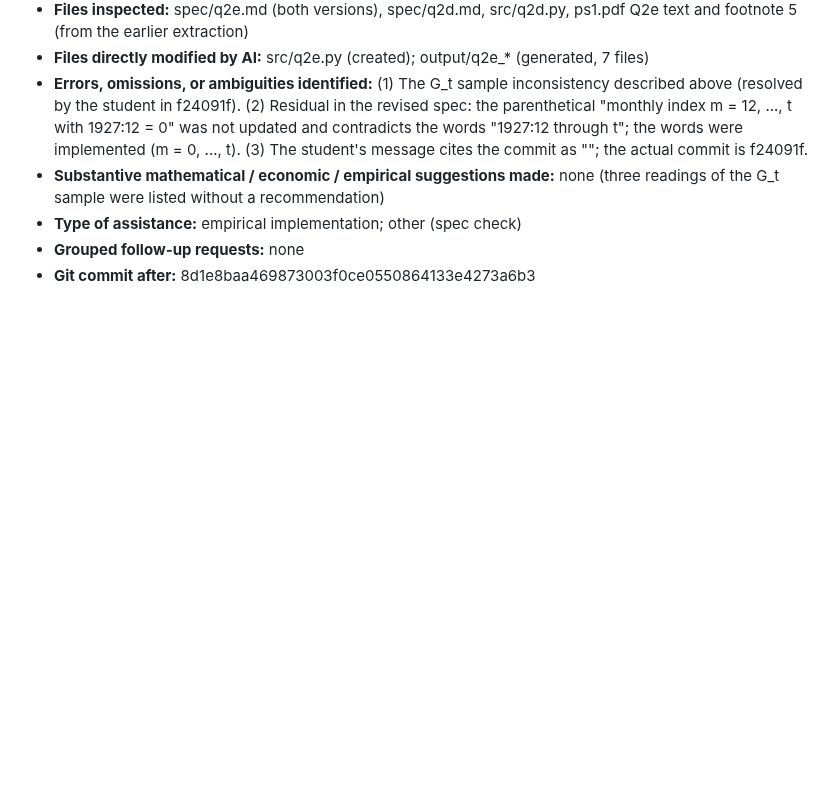
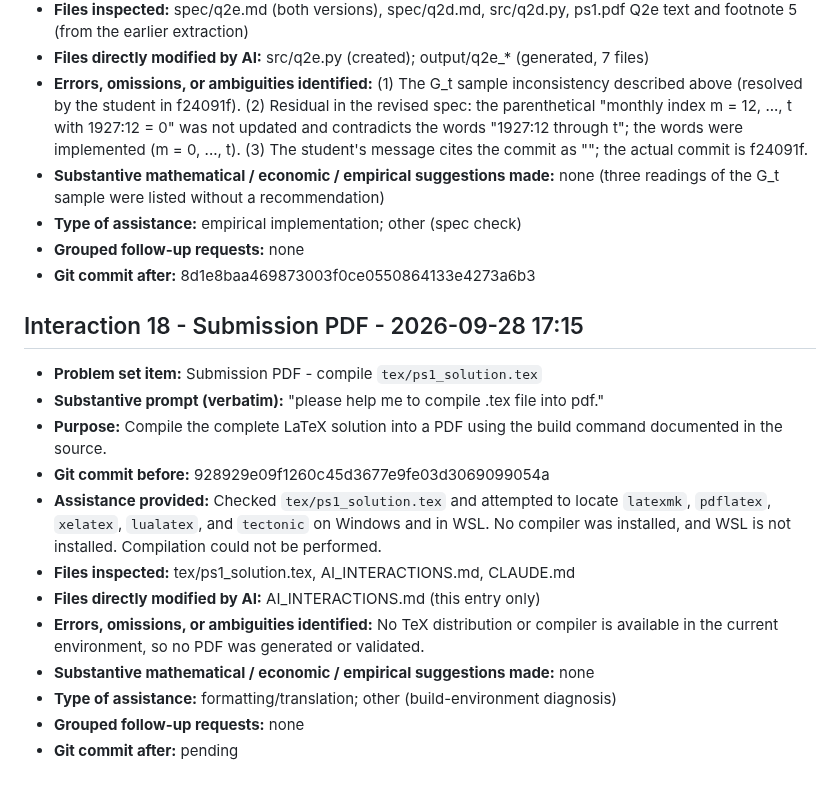
Before and after one commit to Joon1Bae/AP-PS1, a Markdown page: AI_INTERACTIONS.md, the part around the change. Drawn GitHub-style; blank space fills up the shorter version.

```diff
--- a/AI_INTERACTIONS.md
+++ b/AI_INTERACTIONS.md
@@ -330,3 +330,18 @@ I'll pass my explanation for now."
 - **Type of assistance:** empirical implementation; other (spec check)
 - **Grouped follow-up requests:** none
 - **Git commit after:** 8d1e8baa469873003f0ce0550864133e4273a6b3
+
+## Interaction 18 - Submission PDF - 2026-09-28 17:15
+
+- **Problem set item:** Submission PDF - compile `tex/ps1_solution.tex`
+- **Substantive prompt (verbatim):** "please help me to compile .tex file into pdf."
+- **Purpose:** Compile the complete LaTeX solution into a PDF using the build command documented in the source.
+- **Git commit before:** 928929e09f1260c45d3677e9fe03d3069099054a
+- **Assistance provided:** Checked `tex/ps1_solution.tex` and attempted to locate `latexmk`, `pdflatex`, `xelatex`, `lualatex`, and `tectonic` on Windows and in WSL. No compiler was installed, and WSL is not installed. Compilation could not be performed.
+- **Files inspected:** tex/ps1_solution.tex, AI_INTERACTIONS.md, CLAUDE.md
+- **Files directly modified by AI:** AI_INTERACTIONS.md (this entry only)
+- **Errors, omissions, or ambiguities identified:** No TeX distribution or compiler is available in the current environment, so no PDF was generated or validated.
+- **Substantive mathematical / economic / empirical suggestions made:** none
+- **Type of assistance:** formatting/translation; other (build-environment diagnosis)
+- **Grouped follow-up requests:** none
+- **Git commit after:** pending
```
